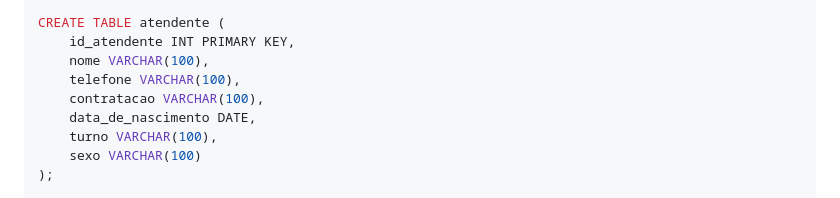
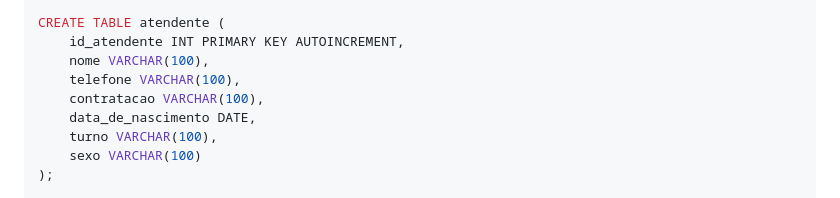
Before and after one commit to Livaria/Vale-dos-Livros, a Markdown page: README.md, the part around the change. Drawn GitHub-style.

```diff
--- a/README.md
+++ b/README.md
@@ -64,7 +64,7 @@ Enfim, passamos as tabelas para modelo físico, tendo o código sql gerado pelo
 );
 
 CREATE TABLE atendente (
-    id_atendente INT PRIMARY KEY,
+    id_atendente INT PRIMARY KEY AUTOINCREMENT,
     nome VARCHAR(100),
     telefone VARCHAR(100),
     contratacao VARCHAR(100),
```
